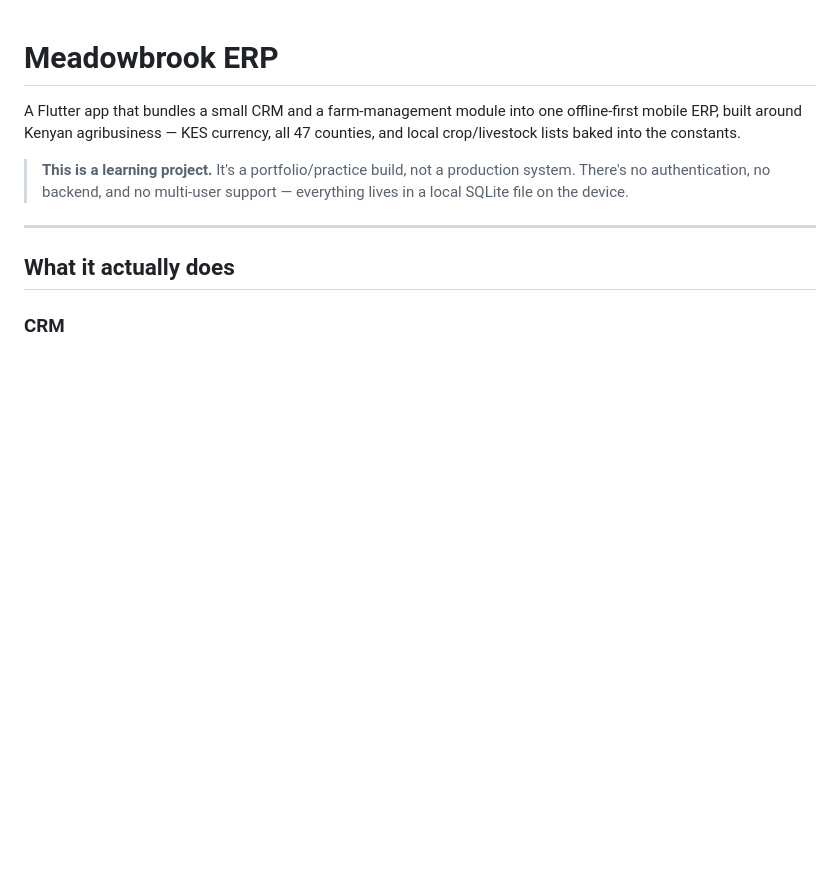
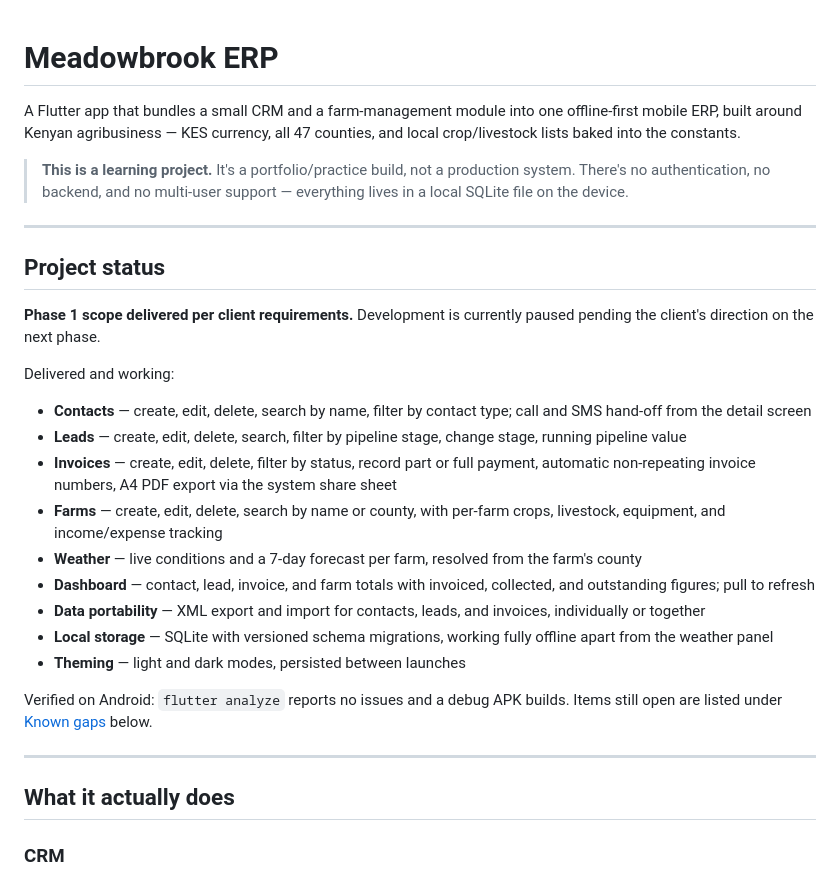
Before and after one commit to Johnn316/Meadowbrook-ERP, a Markdown page: README.md, the part around the change. Rendered like a GitHub page; blank space fills up the shorter version.

Commit message:
docs: add Project Status section
Records Phase 1 scope as delivered per client requirements, with
development paused pending the client's direction on the next phase.
Lists the delivered and working functionality across contacts, leads,
invoices, farms, weather, dashboard, XML import/export, local storage
and theming, and points to the existing Known gaps section for what
remains open.

Co-Authored-By: Claude Opus 5 <noreply@anthropic.com>

```diff
--- a/README.md
+++ b/README.md
@@ -7,6 +7,37 @@ offline-first mobile ERP, built around Kenyan agribusiness — KES currency, all
 > **This is a learning project.** It's a portfolio/practice build, not a
 > production system. There's no authentication, no backend, and no multi-user
 > support — everything lives in a local SQLite file on the device.
+
+---
+
+## Project status
+
+**Phase 1 scope delivered per client requirements.** Development is currently
+paused pending the client's direction on the next phase.
+
+Delivered and working:
+
+- **Contacts** — create, edit, delete, search by name, filter by contact type;
+  call and SMS hand-off from the detail screen
+- **Leads** — create, edit, delete, search, filter by pipeline stage, change
+  stage, running pipeline value
+- **Invoices** — create, edit, delete, filter by status, record part or full
+  payment, automatic non-repeating invoice numbers, A4 PDF export via the
+  system share sheet
+- **Farms** — create, edit, delete, search by name or county, with per-farm
+  crops, livestock, equipment, and income/expense tracking
+- **Weather** — live conditions and a 7-day forecast per farm, resolved from
+  the farm's county
+- **Dashboard** — contact, lead, invoice, and farm totals with invoiced,
+  collected, and outstanding figures; pull to refresh
+- **Data portability** — XML export and import for contacts, leads, and
+  invoices, individually or together
+- **Local storage** — SQLite with versioned schema migrations, working fully
+  offline apart from the weather panel
+- **Theming** — light and dark modes, persisted between launches
+
+Verified on Android: `flutter analyze` reports no issues and a debug APK
+builds. Items still open are listed under [Known gaps](#known-gaps) below.
 
 ---
 
```
